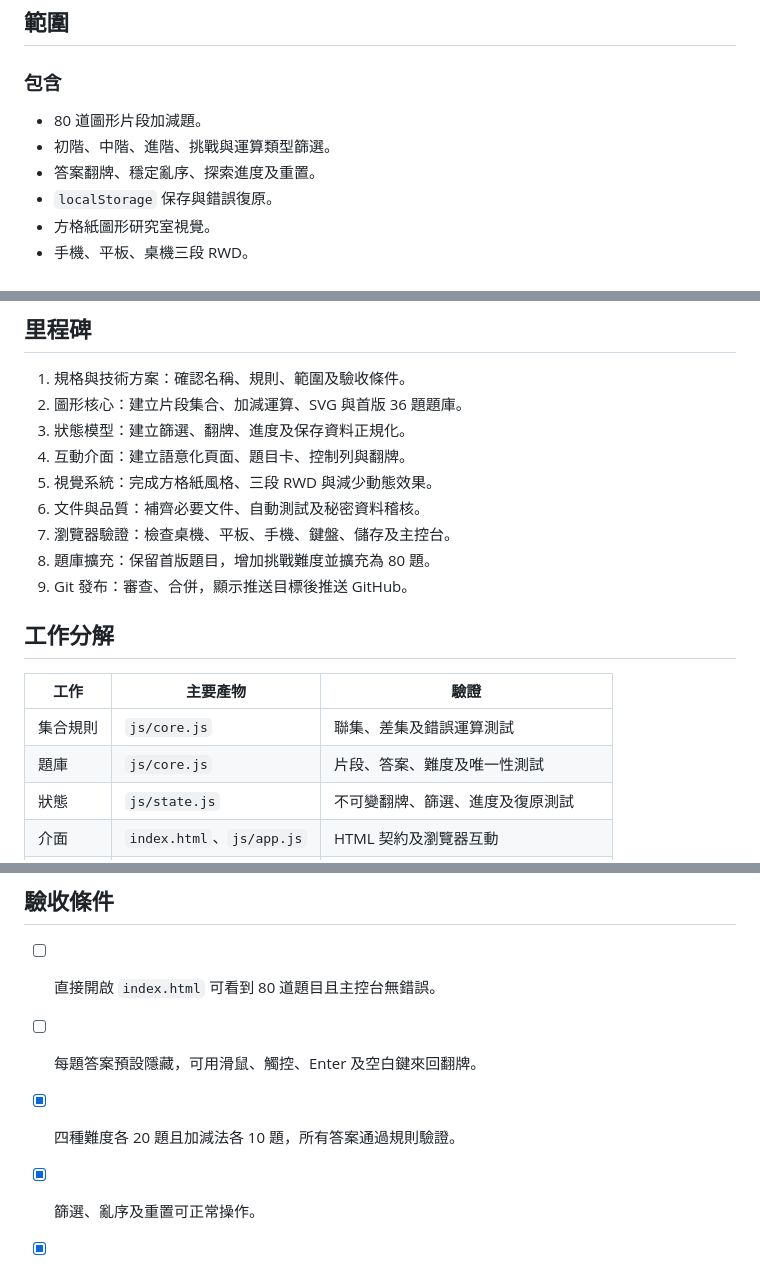
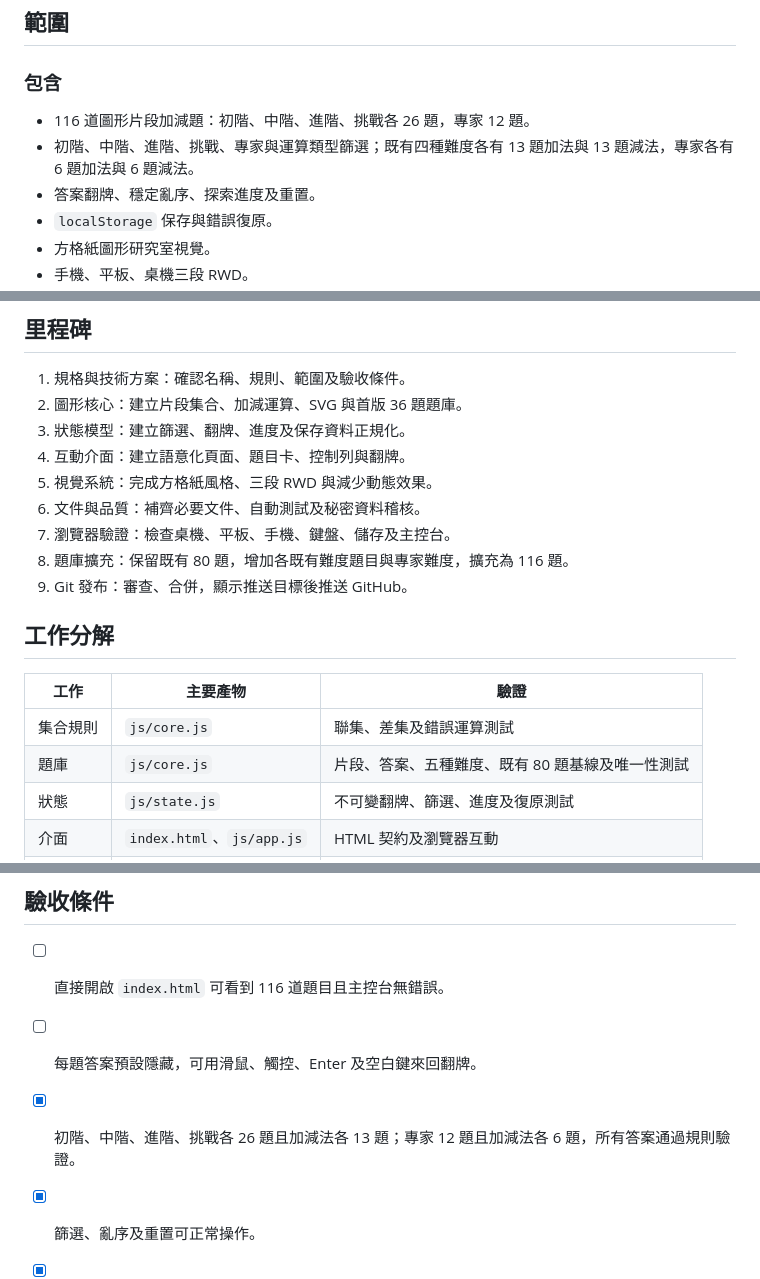
Before and after one commit to andychung0214/shape-sum-atelier, a Markdown page: docs/PLAN.md, 3 parts joined by grey strips. Drawn GitHub-style.

```diff
--- a/docs/PLAN.md
+++ b/docs/PLAN.md
@@ -13,8 +13,8 @@
 
 ### 包含
 
-- 80 道圖形片段加減題。
-- 初階、中階、進階、挑戰與運算類型篩選。
+- 116 道圖形片段加減題：初階、中階、進階、挑戰各 26 題，專家 12 題。
+- 初階、中階、進階、挑戰、專家與運算類型篩選；既有四種難度各有 13 題加法與 13 題減法，專家各有 6 題加法與 6 題減法。
 - 答案翻牌、穩定亂序、探索進度及重置。
 - `localStorage` 保存與錯誤復原。
 - 方格紙圖形研究室視覺。
@@ -37,7 +37,7 @@
 5. 視覺系統：完成方格紙風格、三段 RWD 與減少動態效果。
 6. 文件與品質：補齊必要文件、自動測試及秘密資料稽核。
 7. 瀏覽器驗證：檢查桌機、平板、手機、鍵盤、儲存及主控台。
-8. 題庫擴充：保留首版題目，增加挑戰難度並擴充為 80 題。
+8. 題庫擴充：保留既有 80 題，增加各既有難度題目與專家難度，擴充為 116 題。
 9. Git 發布：審查、合併，顯示推送目標後推送 GitHub。
 
 ## 工作分解
@@ -45,7 +45,7 @@
 | 工作 | 主要產物 | 驗證 |
 |---|---|---|
 | 集合規則 | `js/core.js` | 聯集、差集及錯誤運算測試 |
-| 題庫 | `js/core.js` | 片段、答案、難度及唯一性測試 |
+| 題庫 | `js/core.js` | 片段、答案、五種難度、既有 80 題基線及唯一性測試 |
 | 狀態 | `js/state.js` | 不可變翻牌、篩選、進度及復原測試 |
 | 介面 | `index.html`、`js/app.js` | HTML 契約及瀏覽器互動 |
 | 視覺 | `css/styles.css` | token、斷點、翻牌及減少動態效果測試 |
@@ -66,9 +66,9 @@
 
 ## 驗收條件
 
-- [ ] 直接開啟 `index.html` 可看到 80 道題目且主控台無錯誤。
+- [ ] 直接開啟 `index.html` 可看到 116 道題目且主控台無錯誤。
 - [ ] 每題答案預設隱藏，可用滑鼠、觸控、Enter 及空白鍵來回翻牌。
-- [x] 四種難度各 20 題且加減法各 10 題，所有答案通過規則驗證。
+- [x] 初階、中階、進階、挑戰各 26 題且加減法各 13 題；專家 12 題且加減法各 6 題，所有答案通過規則驗證。
 - [x] 篩選、亂序及重置可正常操作。
 - [x] 儲存可用時，重新載入後保留進度與偏好。
 - [ ] 儲存不可用或資料損壞時，遊戲仍可操作。
```
Also changed, not shown: README.md (+4 -4 lines), docs/TEST-PLAN.md (+25 -7 lines).
